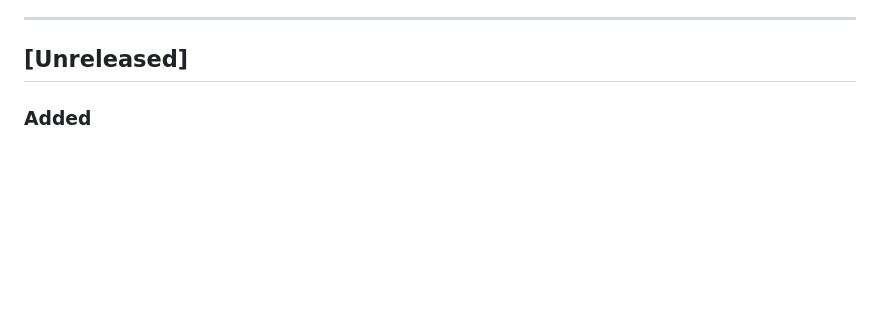
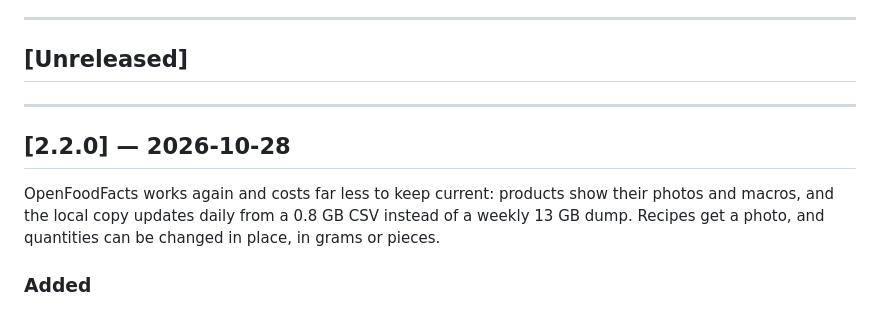
Before and after one commit to easly1989/nutreek, a Markdown page: CHANGELOG.md, the part around the change. Drawn GitHub-style; blank space fills up the shorter version.

Commit message:
docs(changelog): close the 2.2.0 section
Co-Authored-By: Claude Opus 5.5 <noreply@anthropic.com>

```diff
--- a/CHANGELOG.md
+++ b/CHANGELOG.md
@@ -9,6 +9,12 @@ The entries up to 2.0.0 link to issues and pull requests written in Italian: the
 ---
 
 ## [Unreleased]
+
+---
+
+## [2.2.0] — 2026-10-28
+
+OpenFoodFacts works again and costs far less to keep current: products show their photos and macros, and the local copy updates daily from a 0.8 GB CSV instead of a weekly 13 GB dump. Recipes get a photo, and quantities can be changed in place, in grams or pieces.
 
 ### Added
 - A photo for every recipe (#207): add, change or remove it at the top of the recipe page; the list shows a thumbnail. The page shrinks the picture before sending it, so phone photos come out upright and WebP works; the server keeps a JPEG of at most 1200 px, without EXIF data such as the position, inside the database, so backups include it. Whoever can see the recipe sees its photo; duplicating a recipe copies it (migration 0033)
```
